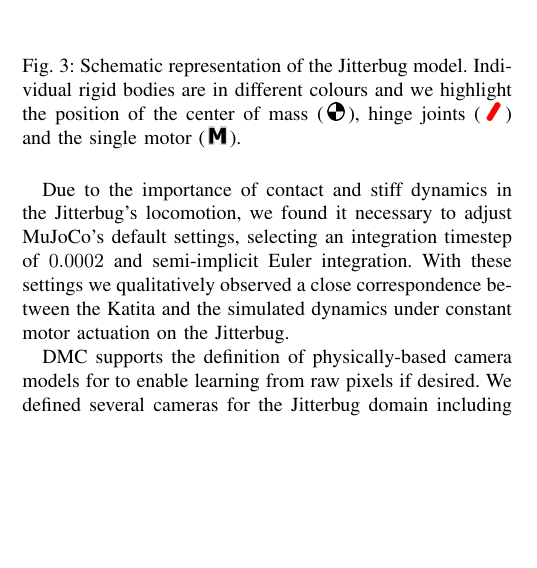
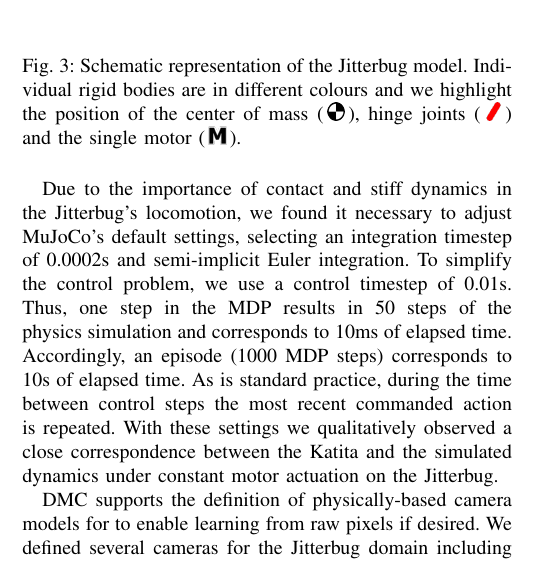
Before and after one commit to RoboticsDesignLab/jitterbug, a LaTeX paper (manuscript/root.tex): part of one column of page 3 of 8, cut so that both start at the same text, the shorter picture padded with empty space. Compiled offline with pdfLaTeX.

Commit message:
Add comments about control timestep vs. physics timestep

```diff
--- a/manuscript/root.tex
+++ b/manuscript/root.tex
@@ -289,7 +289,11 @@ Figure~\ref{fig:parts} shows the physical composition of our simulated Jitterbug
     \label{fig:parts}
 \end{figure}
 
-Due to the importance of contact and stiff dynamics in the Jitterbug's locomotion, we found it necessary to adjust MuJoCo's default settings, selecting an integration timestep of $0.0002$ and semi-implicit Euler integration.
+Due to the importance of contact and stiff dynamics in the Jitterbug's locomotion, we found it necessary to adjust MuJoCo's default settings, selecting an integration timestep of 0.0002s and semi-implicit Euler integration.
+To simplify the control problem, we use a control timestep of 0.01s.
+Thus, one step in the MDP results in 50 steps of the physics simulation and corresponds to 10ms of elapsed time.
+Accordingly, an episode (1000 MDP steps) corresponds to 10s of elapsed time.
+As is standard practice, during the time between control steps the most recent commanded action is repeated.
 With these settings we qualitatively observed a close correspondence between the Katita and the simulated dynamics under constant motor actuation on the Jitterbug.
 
 DMC supports the definition of physically-based camera models for to enable learning from raw pixels if desired.
```
Also changed, not shown: manuscript/root.pdf.
